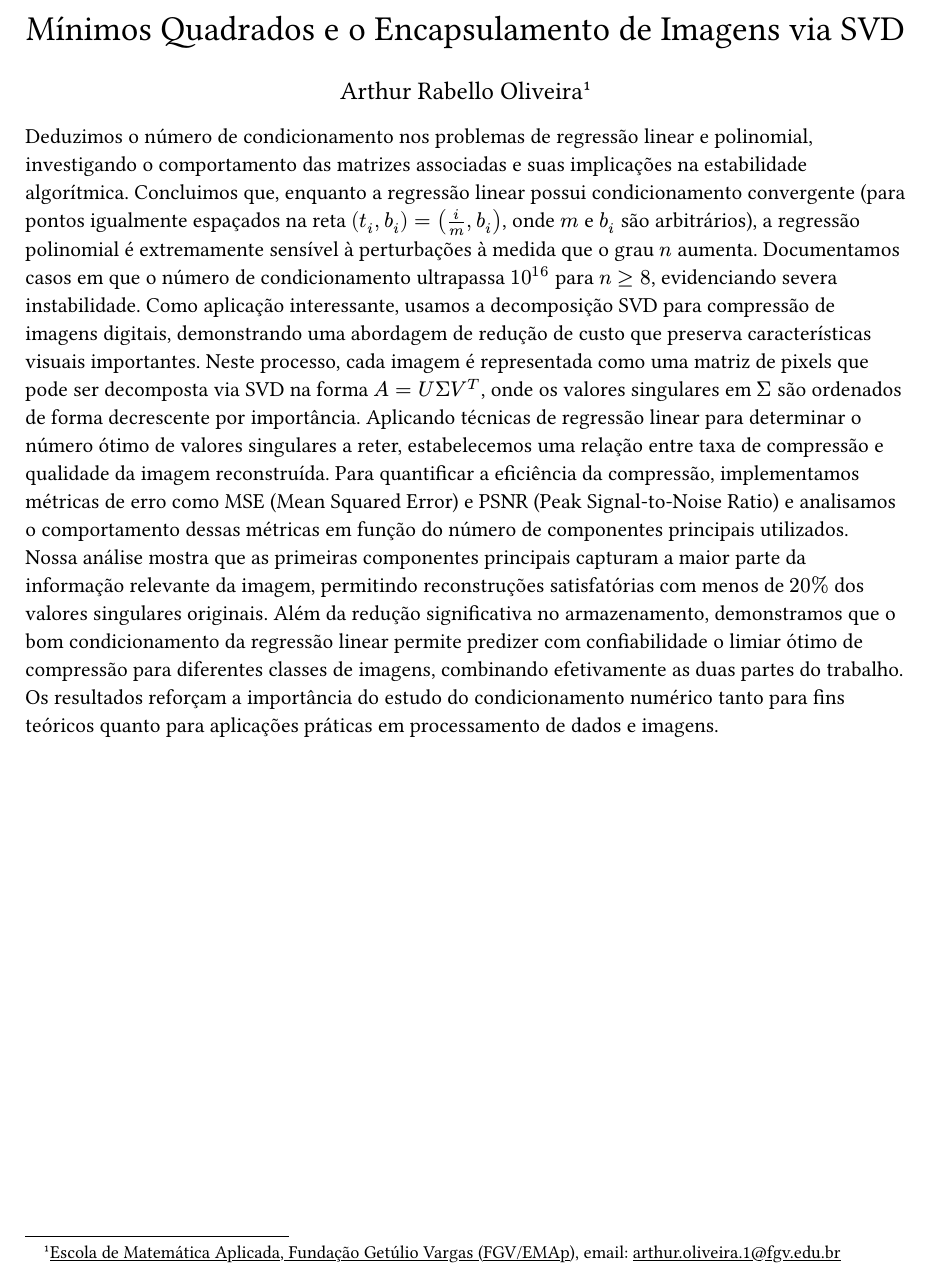
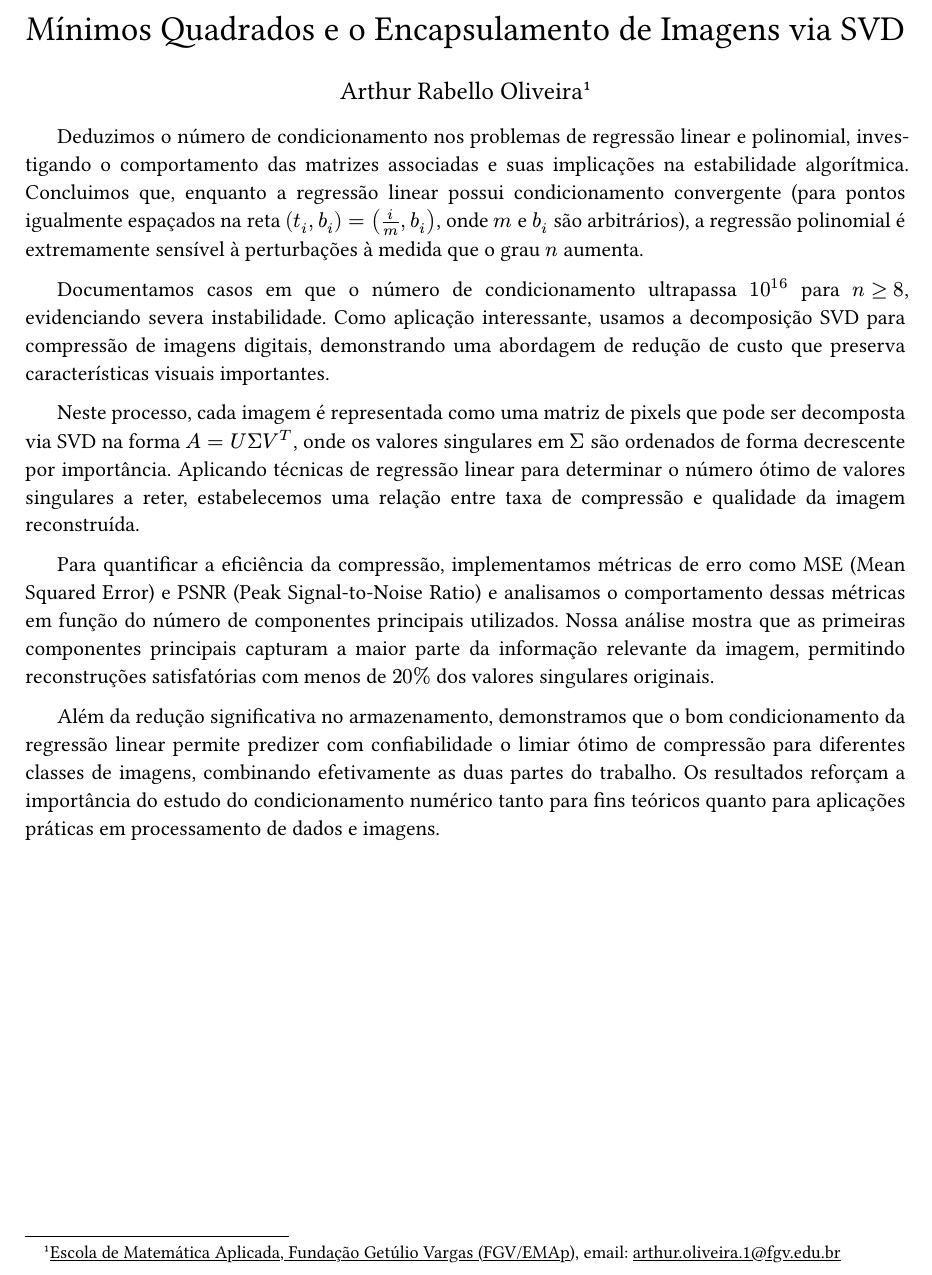
Before and after one commit to arthurabello/ii-senic-work, a Typst document (resumo.typ): part of the page, cut so that both start at the same text. Compiled offline with Typst 0.15.

Commit message:
chore: breaking resumo into paragraphs

```diff
--- a/resumo.typ
+++ b/resumo.typ
@@ -1,4 +1,5 @@
 #show link: underline
+#set par(first-line-indent: 1.5em,justify: true)
 
 #align(left, text(12pt)[
   #text(weight: "bold")[II SENIC - Semana Nacional de Iniciação Científica da SBM\
```
Also changed, not shown: resumo.pdf, resumo.typ (10 more changed lines).
